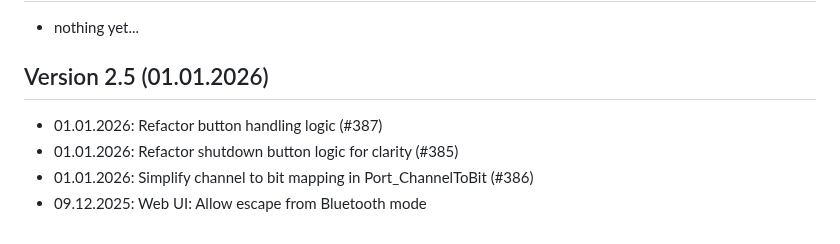
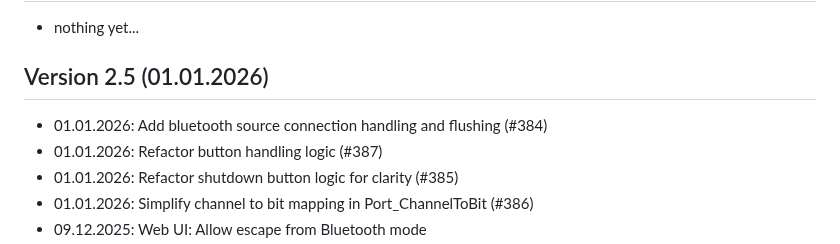
Before and after one commit to biologist79/ESPuino, a Markdown page: changelog.md, the part around the change. GitHub-like rendering.

Commit message:
Forgot a PR to add

```diff
--- a/changelog.md
+++ b/changelog.md
@@ -6,6 +6,7 @@
 
 ## Version 2.5 (01.01.2026)
 
+* 01.01.2026: Add bluetooth source connection handling and flushing (#384)
 * 01.01.2026: Refactor button handling logic (#387)
 * 01.01.2026: Refactor shutdown button logic for clarity (#385)
 * 01.01.2026: Simplify channel to bit mapping in Port_ChannelToBit (#386)
```
